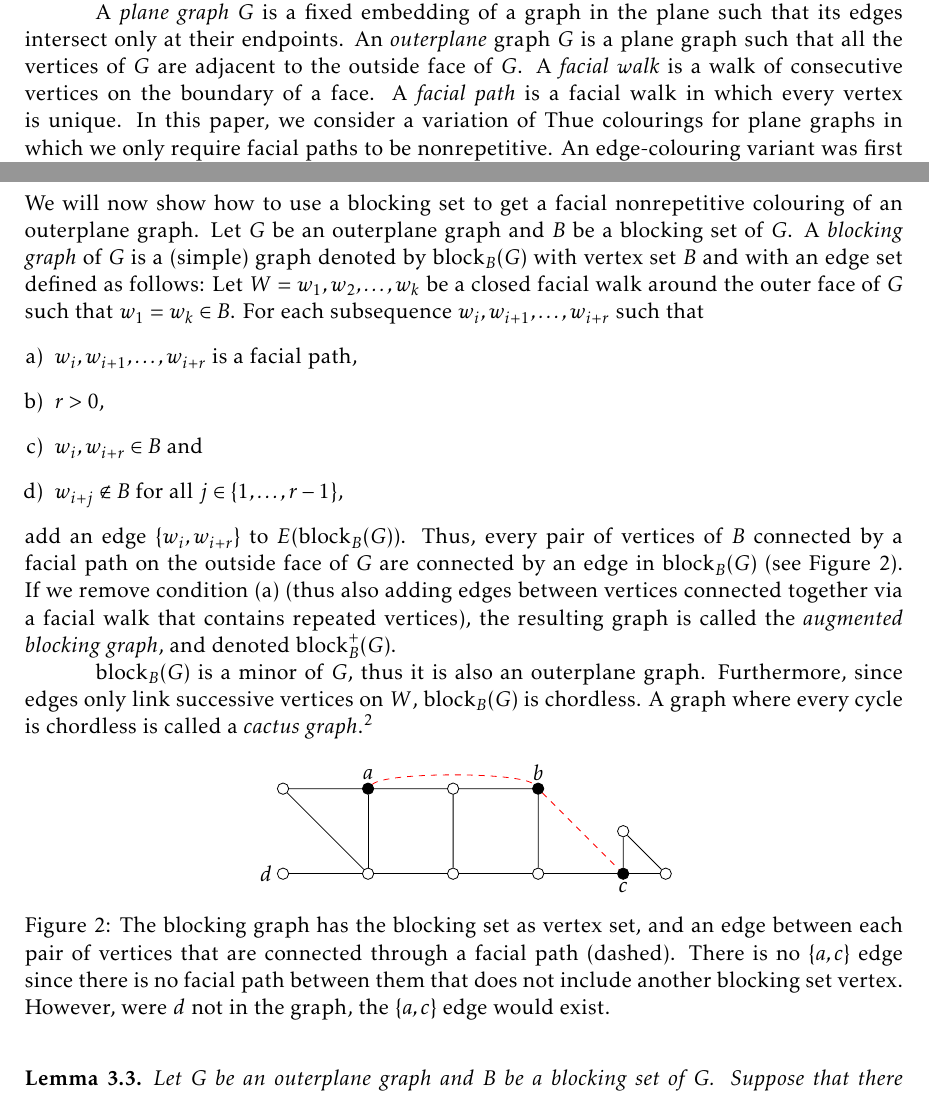
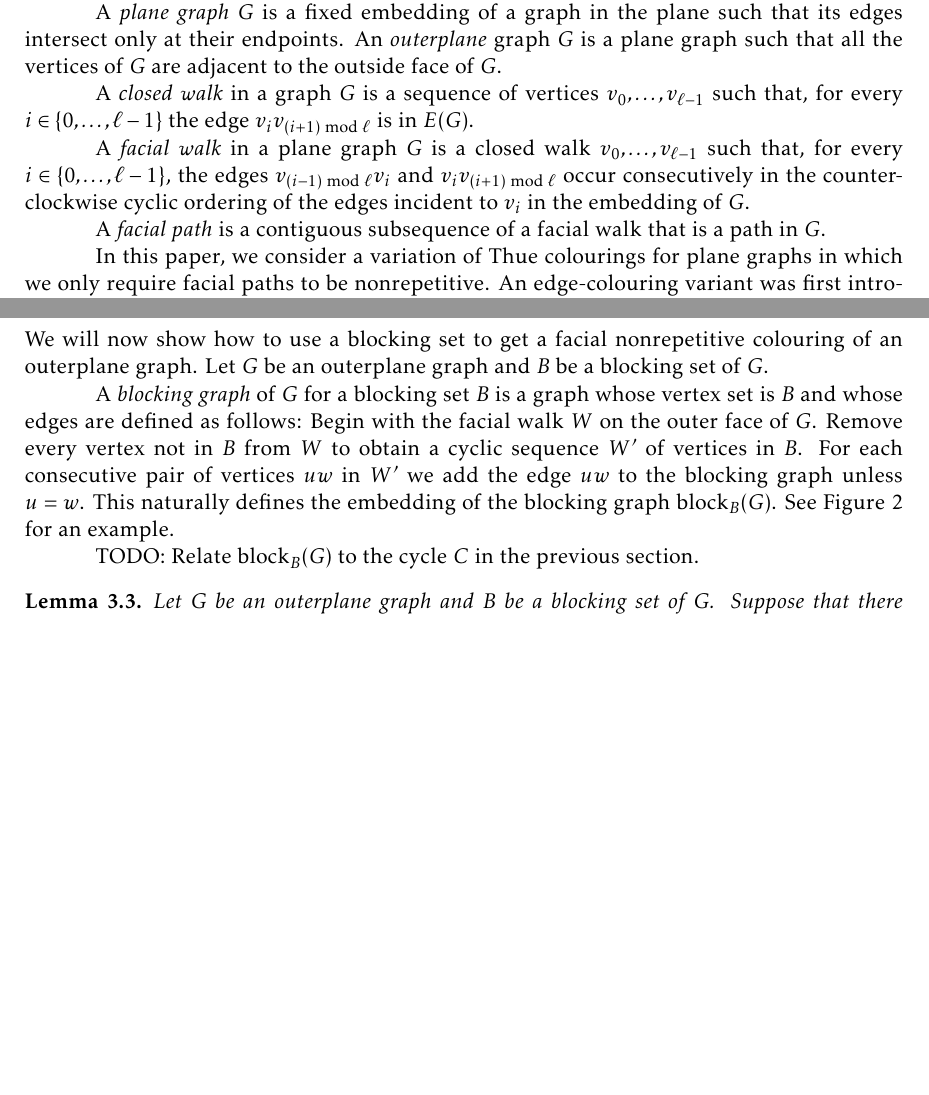
Before and after one commit to patmorin/facial, a LaTeX document (facial.tex): two parts of pages 2 and 6 of 22 before the commit and two parts of pages 2 and 6 of 21 after it, joined at a grey line, cut so that both start at the same text, the shorter picture padded with empty space. Compiled offline with pdfLaTeX.

Commit message:
Reworking definitions

```diff
--- a/facial.tex
+++ b/facial.tex
@@ -133,8 +133,20 @@ A \emph{nonrepetitive vertex $k$-colouring} of a graph $G$ is a vertex $k$-colou
 \end{conjecture}
 No solution for this problem has been given yet. The current best bound for planar graphs depends on the number of vertices and states that $\pi(G) \leq 8(1+\log_{3/2}n)$ \cite{dujmovic2012planarlogn}. We do not know how tight that bound is, but current evidence suggests that it is not tight, as no planar graph with Thue chromatic number greater than 11 is known \cite{dujmovic2012planarlogn}. Furthermore, when restricted to some families of planar graphs, the conjecture is true.  K{\"u}ndgen and Pelsmajer \cite{kundgen2008nonrepetitive} showed that $K=12$ for outerplanar graphs and $K=4^t$ for graphs of bounded treewidth $t$. The latter bound is tight if $t=1$ (trees), but it is not known if it is tight for other values of $t$. Even the upper bound of 12 for outerplanar graphs is unknown to be tight, as no outerplanar graph with Thue number greater than 7 is known \cite{barat2007square}.
 
-A \emph{plane graph} $G$ is a fixed embedding of a graph in the plane such that its edges intersect only at their endpoints. An \emph{outerplane} graph $G$ is a plane graph such that all the vertices of $G$ are adjacent to the outside face of $G$. A \emph{facial walk} is a walk of consecutive vertices on the boundary of a face.
-A \emph{facial path} is a facial walk in which every vertex is unique.
+A \emph{plane graph} $G$ is a fixed embedding of a graph in the plane such that its edges intersect only at their endpoints. An \emph{outerplane} graph $G$ is a plane graph such that all the vertices of $G$ are adjacent to the outside face of $G$.
+
+A \emph{closed walk} in a graph $G$ is a sequence of vertices $v_0,\ldots,v_{\ell-1}$ such that, for every $i\in\{0,\ldots,\ell-1\}$ the edge $v_iv_{(i+1)\bmod \ell}$ is in $E(G)$.
+
+A \emph{facial walk} in a plane graph $G$ is a closed walk
+$v_0,\ldots,v_{\ell-1}$ such that, for every $i\in\{0,\ldots,\ell-1\}$,
+the edges $v_{(i-1)\bmod \ell} v_i$ and $v_iv_{(i+1)\bmod\ell}$ occur
+consecutively in the counterclockwise cyclic ordering of the edges
+incident to $v_i$ in the embedding of $G$.
+
+A \emph{facial path} is a contiguous subsequence of a facial walk that
+is a path in $G$.
+
+
 In this paper, we consider a variation of Thue colourings for plane graphs in which we only require facial paths to be nonrepetitive. An edge-colouring variant was first introduced by Havet et al. \cite{havet2011facial}, then Harant and Jendrol \cite{harant2012nonrepetitive} followed up with results for the vertex-colouring setting. A nonrepetitive facial $k$-colouring is a vertex $k$-colouring in which for every facial path $(v_1,\cdots,v_n)$ in $G$, the sequence $c(v_1),\cdots, c(v_n)$ is nonrepetitive. The \emph{facial Thue chromatic number} of a graph $G$, denoted $\pi_f(G)$, is the least $k$ for which a nonrepetitive facial $k$-colouring of $G$ exists. As with Conjecture \ref{conj:planarConstant} for the Thue chromatic number, it was also conjectured by Harant and Jendrol \cite{harant2012nonrepetitive} that there exists a constant $K$ such that $\pi_f(G) \leq K$ for any plane graph $G$. This conjecture was confirmed with $K=24$ by Barat and Czap \cite{barat2013facial}, and with smaller values of $K$ when restricted to some families of 2-connected\footnote{A graph is $k$-connected if it contains more than $k$ vertices and has no vertex cut of size less than $k$.} plane graphs such as Halin graphs and Hamiltonian plane graphs \cite{harant2012nonrepetitive}. Any nonrepetitive colouring is also a facial nonrepetitive colouring so we have that $\pi_f(G) \leq \pi(G)$. The best lower bound for the facial Thue chromatic number is 5 for plane graphs and 4 for outerplane graphs \cite{barat2013facial}.
 
 In the next sections, we prove tighter bounds for the facial Thue chromatic number of outerplane and plane graphs. Our technique consists in finding a \emph{blocking set}, from which we construct a \emph{blocking graph}. The blocking set is such that its removal from the outerplane graph results in a forest, for which a nonrepetitive 4-colouring exists. We show that a facial nonrepetitive colouring of any outerplane graph can be obtained by combining this colouring of a forest and a facial nonrepetitive colouring of the blocking graph.
@@ -336,48 +371,17 @@ the cycle C is a more complicated graph
 \end{proof}
 
 \subsection{Colouring Outerplane Graphs}
-We will now show how to use a blocking set to get a facial nonrepetitive colouring of an outerplane graph. Let $G$ be an outerplane graph and $B$ be a blocking set of $G$. A \emph{blocking graph} of $G$ is a (simple) graph denoted by $\block_{B}(G)$ with vertex set $B$ and with an edge set defined as follows: Let $W=w_1,w_2,\ldots,w_k$ be a closed facial walk around the outer face of $G$ such that $w_1=w_k\in B$. For each subsequence $w_i,w_{i+1},\ldots,w_{i+r}$ such that
-\begin{enumerate}[a)]
- \item $w_i,w_{i+1},\ldots,w_{i+r}$ is a facial path,
- \item $r>0$,
- \item $w_i,w_{i+r}\in B$ and
- \item $w_{i+j}\notin B$ for all $j \in \{1, \ldots, r-1\}$,
-\end{enumerate}
-add an edge $\{w_i, w_{i+r}\}$ to $E(\block_{B}(G))$.
-Thus, every pair of vertices of $B$ connected by a facial path on the outside face of $G$ are connected by an edge in $\block_{B}(G)$ (see Figure \ref{fig:blockingsetex}). If we remove condition (a) (thus also adding edges between vertices connected together via a facial walk that contains repeated vertices), the resulting graph is called the \emph{augmented blocking graph}, and denoted $\block_{B}^+(G)$.
-
-$\block_{B}(G)$ is a minor of $G$, thus it is also an outerplane graph. Furthermore, since edges only link successive vertices on $W$, $\block_{B}(G)$ is chordless. A graph where every cycle is chordless is called a \emph{cactus graph}.\footnote{The most common definition says that a cactus graph is a graph in which any two simple cycles have at most one vertex is common. This is equivalent to a chordless graph.}
-
-\begin{figure}[!ht]
-  \centering
-
-  \begin{tikzpicture}[scale=1.5,auto=left]
-
-    \begin{scope}[every node/.style={circle,draw=black,fill=white,minimum size=0.2cm, inner sep=0}]
-      \node[fill=black,label=90:$a$] (a) at (0,1) {};
-      \node[] (b) at (1,1) {};
-      \node[fill=black,label=90:$b$] (c) at (2,1) {};
-      \node[] (d) at (0,0) {};
-      \node[] (e) at (1,0) {};
-      \node[] (f) at (2,0) {};
-      \node[] (g) at (-1,1) {};
-      \node[fill=black,label=-90:$c$] (h) at (3,0) {};
-      \node[] (i) at (3.5,0) {};
-      \node[] (j) at (3,0.5) {};
-      \node[label=-180:$d$] (k) at (-1,0) {};
-
-      \foreach \from/\to in {a/b,b/c,c/f,a/g,a/d,f/h,h/i,h/j}
-	\draw (\from) -- (\to);
-
-      \foreach \from/\to in {d/g,d/e,e/f,e/b,i/j,d/k}
-	\draw[] (\from) -- (\to);
-
-    \end{scope}
-
-       \draw[dashed,red] (a) .. controls (0.2,1.2) and (1.8,1.2) .. (c);
-       \draw[dashed,red] (c) -- (h);
-  \end{tikzpicture}
-
-    \caption{The blocking graph has the blocking set as vertex set, and an edge between each pair of vertices that are connected through a facial path (dashed). There is no $\{a,c\}$ edge since there is no facial path between them that does not include another blocking set vertex. However, were $d$ not in the graph, the $\{a,c\}$ edge would exist.}
-
-  \label{fig:blockingsetex}
+
+We will now show how to use a blocking set to get a facial nonrepetitive
+colouring of an outerplane graph. Let $G$ be an outerplane graph and $B$
+be a blocking set of $G$.
+
+A \emph{blocking graph} of $G$ for a blocking set $B$ is a graph whose
+vertex set is $B$ and whose edges are defined as follows:  Begin with the
+facial walk $W$ on the outer face of $G$. Remove every vertex not in $B$
+from $W$ to obtain a cyclic sequence $W'$ of vertices in $B$. For each
+consecutive pair of vertices $uw$ in $W'$ we add the edge $uw$ to the
+blocking graph unless $u=w$.  This naturally defines the embedding of the
+blocking graph $\block_B(G)$. See Figure~\ref{fig:blocking-graph} for an example.
+
+TODO: Relate $\block_B(G)$ to the cycle $C$ in the previous section.
@@ -384 +392,2 @@ $\block_{B}(G)$ is a minor of $G$, thus it is also an outerplane graph. Furtherm
+  \label{fig:blocking-graph}
 \end{figure}
```
Also changed, not shown: facial.tex (126 more changed lines).
